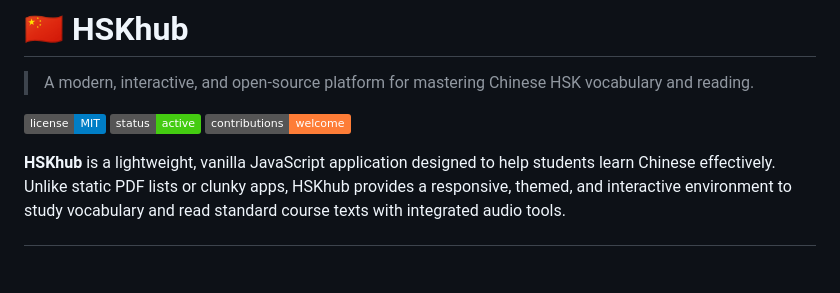
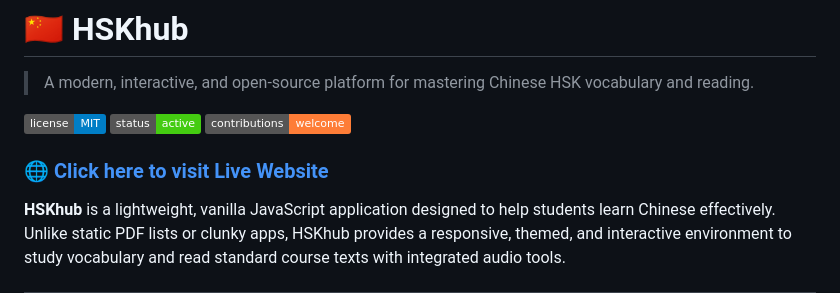
Before and after one commit to MSamiulHasnat/HSKhub, a Markdown page: README.md, the part around the change. Drawn GitHub-style; badges without logos; blank space fills up the shorter version.

```diff
--- a/README.md
+++ b/README.md
@@ -5,6 +5,8 @@
 ![License](https://img.shields.io/badge/license-MIT-blue.svg)
 ![Status](https://img.shields.io/badge/status-active-success.svg)
 ![Contributors](https://img.shields.io/badge/contributions-welcome-orange.svg)
+
+### 🌐 [Click here to visit Live Website](https://msamiulhasnat.github.io/HSKhub/)
 
 **HSKhub** is a lightweight, vanilla JavaScript application designed to help students learn Chinese effectively. Unlike static PDF lists or clunky apps, HSKhub provides a responsive, themed, and interactive environment to study vocabulary and read standard course texts with integrated audio tools.
 
```
